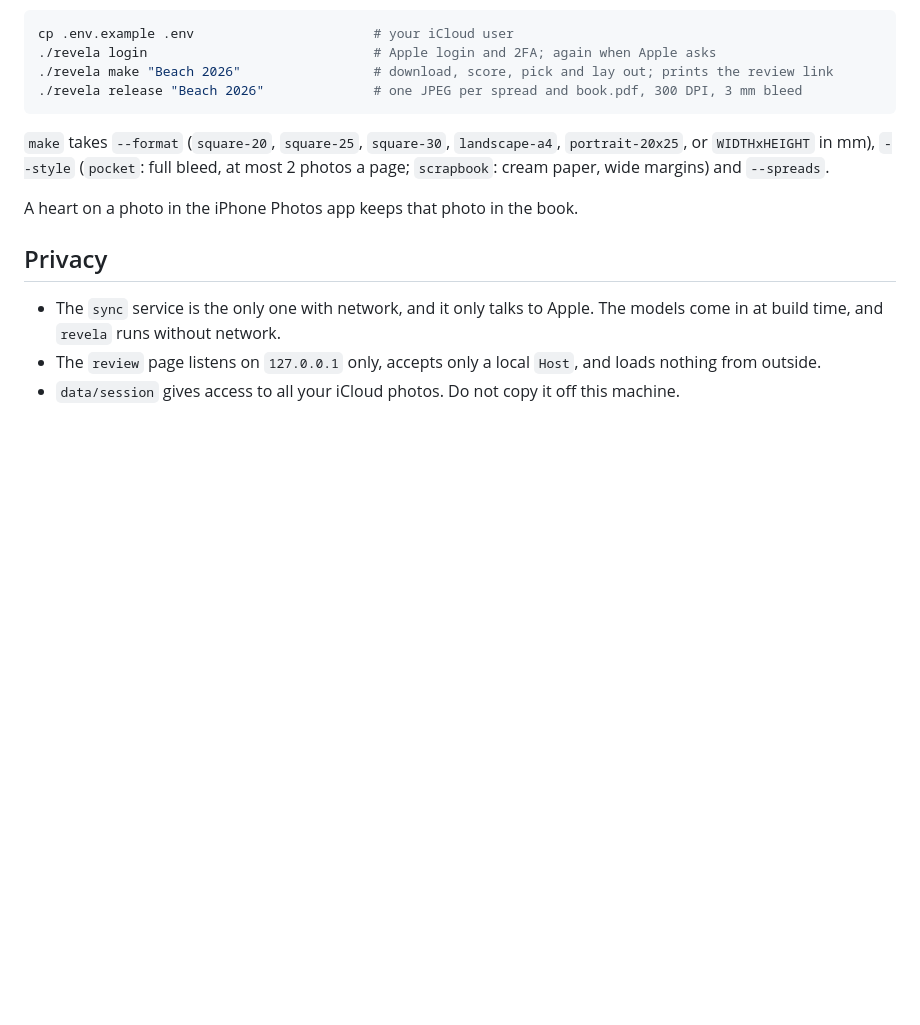
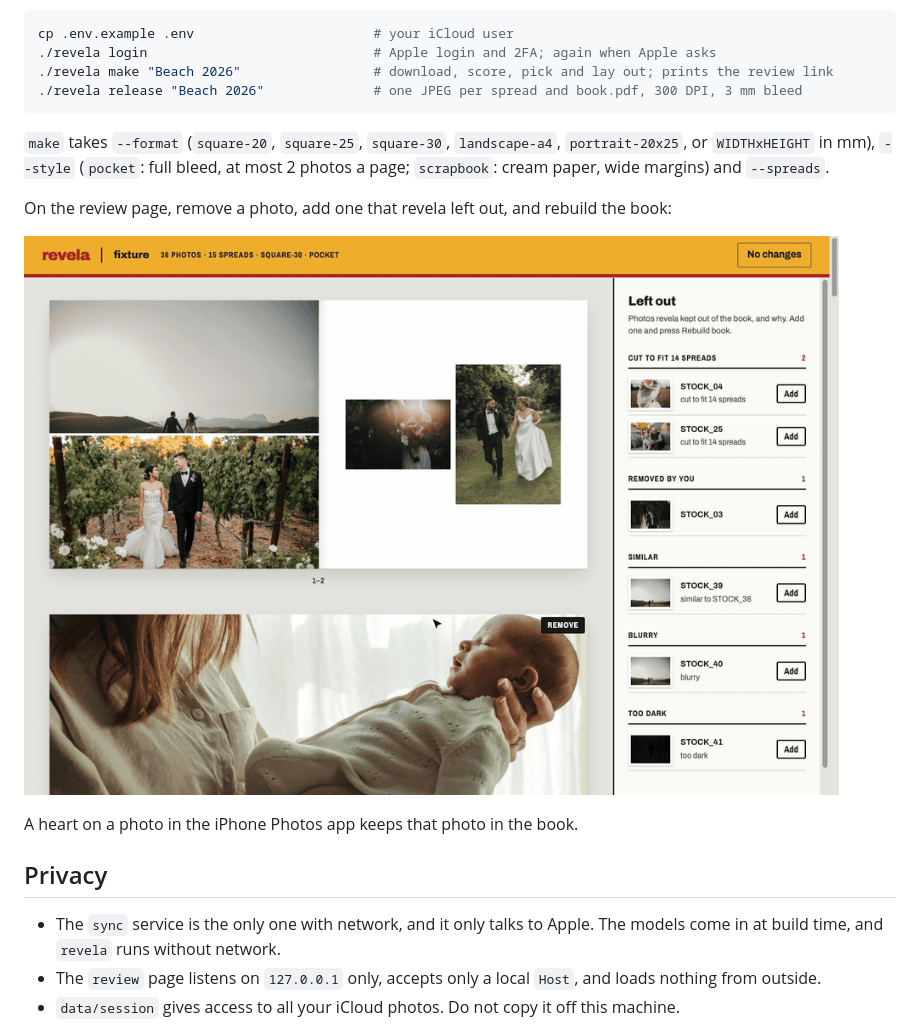
Before and after one commit to lorransr/revela, a Markdown page: README.md, the part around the change. Rendered like a GitHub page; pictures changed too: site/review.gif (added); blank space fills up the shorter version.

Commit message:
docs(revela): GIF of the review page in the README
- site/review.gif: remove, add and rebuild on the fixture album, so it shows stock photos only
- README.md: shows the GIF under Use

```diff
--- a/README.md
+++ b/README.md
@@ -18,6 +18,10 @@ cp .env.example .env                       # your iCloud user
 `make` takes `--format` (`square-20`, `square-25`, `square-30`, `landscape-a4`, `portrait-20x25`, or `WIDTHxHEIGHT` in mm),
 `--style` (`pocket`: full bleed, at most 2 photos a page; `scrapbook`: cream paper, wide margins) and `--spreads`.
 
+On the review page, remove a photo, add one that revela left out, and rebuild the book:
+
+![The review page: a photo goes out, a left-out photo goes in, and the book rebuilds](site/review.gif)
+
 A heart on a photo in the iPhone Photos app keeps that photo in the book.
 
 ## Privacy
```
